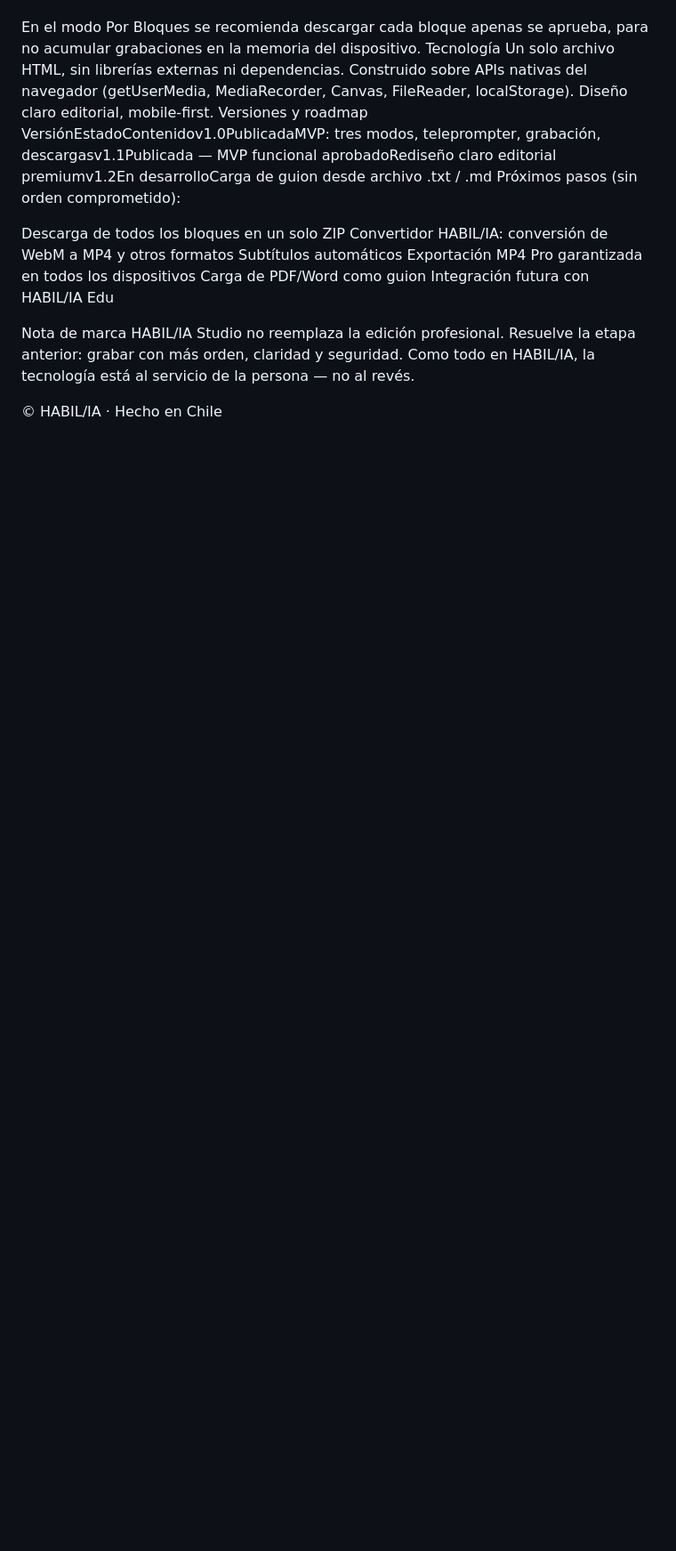
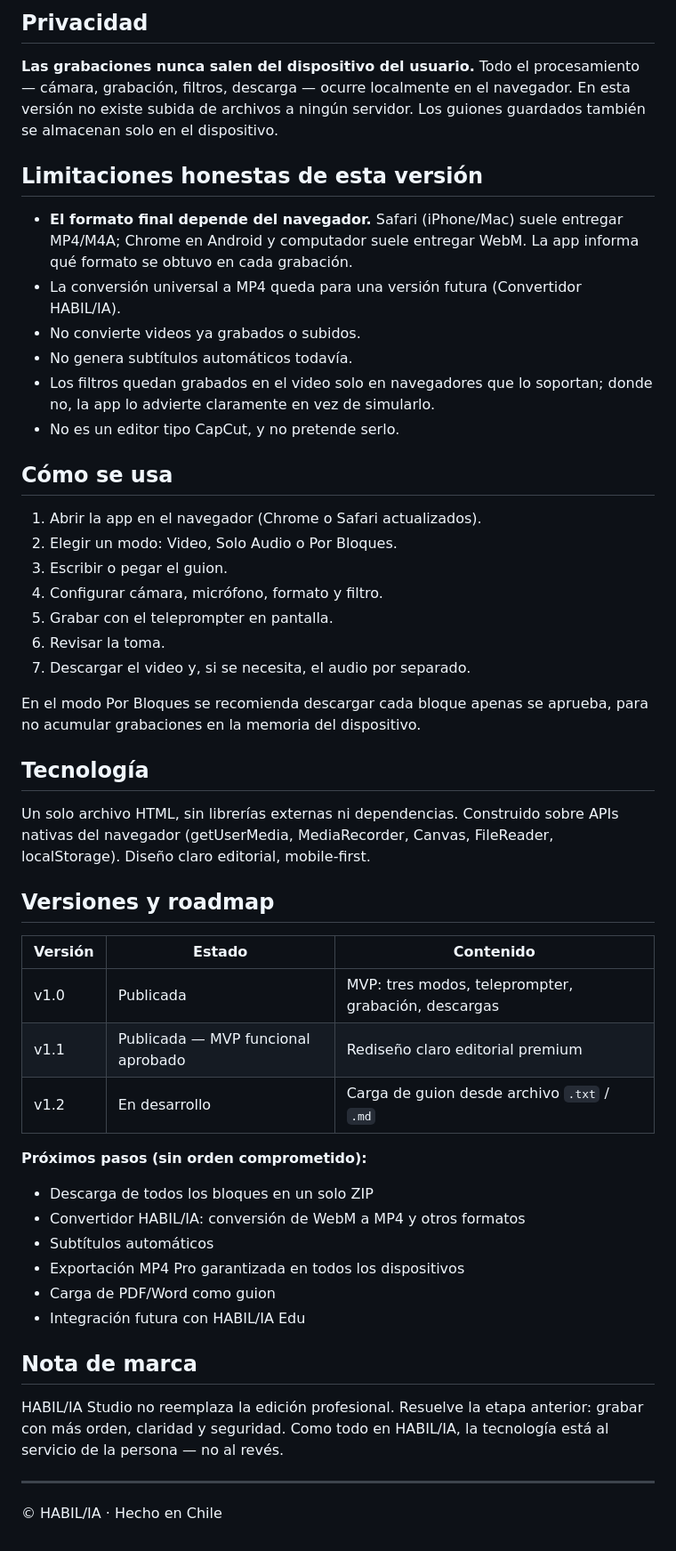
Before and after one commit to VanessaNarvaezL/habilia-apps, a Markdown page: README.md, the part around one of its changes. Shown at 89% size. Drawn GitHub-style; blank space fills up the shorter version.

```diff
--- a/README.md
+++ b/README.md
@@ -56,19 +49,53 @@ Descargar el video y, si se necesita, el audio por separado.
+## Privacidad
+
+**Las grabaciones nunca salen del dispositivo del usuario.** Todo el procesamiento — cámara, grabación, filtros, descarga — ocurre localmente en el navegador. En esta versión no existe subida de archivos a ningún servidor. Los guiones guardados también se almacenan solo en el dispositivo.
+
+## Limitaciones honestas de esta versión
+
+- **El formato final depende del navegador.** Safari (iPhone/Mac) suele entregar MP4/M4A; Chrome en Android y computador suele entregar WebM. La app informa qué formato se obtuvo en cada grabación.
+- La conversión universal a MP4 queda para una versión futura (Convertidor HABIL/IA).
+- No convierte videos ya grabados o subidos.
+- No genera subtítulos automáticos todavía.
+- Los filtros quedan grabados en el video solo en navegadores que lo soportan; donde no, la app lo advierte claramente en vez de simularlo.
+- No es un editor tipo CapCut, y no pretende serlo.
+
+## Cómo se usa
+
+1. Abrir la app en el navegador (Chrome o Safari actualizados).
+2. Elegir un modo: Video, Solo Audio o Por Bloques.
+3. Escribir o pegar el guion.
+4. Configurar cámara, micrófono, formato y filtro.
+5. Grabar con el teleprompter en pantalla.
+6. Revisar la toma.
+7. Descargar el video y, si se necesita, el audio por separado.
 
 En el modo Por Bloques se recomienda descargar cada bloque apenas se aprueba, para no acumular grabaciones en la memoria del dispositivo.
-Tecnología
+
+## Tecnología
+
 Un solo archivo HTML, sin librerías externas ni dependencias. Construido sobre APIs nativas del navegador (getUserMedia, MediaRecorder, Canvas, FileReader, localStorage). Diseño claro editorial, mobile-first.
-Versiones y roadmap
-VersiónEstadoContenidov1.0PublicadaMVP: tres modos, teleprompter, grabación, descargasv1.1Publicada — MVP funcional aprobadoRediseño claro editorial premiumv1.2En desarrolloCarga de guion desde archivo .txt / .md
-Próximos pasos (sin orden comprometido):
 
-Descarga de todos los bloques en un solo ZIP
-Convertidor HABIL/IA: conversión de WebM a MP4 y otros formatos
-Subtítulos automáticos
-Exportación MP4 Pro garantizada en todos los dispositivos
-Carga de PDF/Word como guion
-Integración futura con HABIL/IA Edu
+## Versiones y roadmap
 
-Nota de marca
+| Versión | Estado | Contenido |
+|---------|--------|-----------|
+| v1.0 | Publicada | MVP: tres modos, teleprompter, grabación, descargas |
+| v1.1 | Publicada — MVP funcional aprobado | Rediseño claro editorial premium |
+| v1.2 | En desarrollo | Carga de guion desde archivo `.txt` / `.md` |
+
+**Próximos pasos (sin orden comprometido):**
+
+- Descarga de todos los bloques en un solo ZIP
+- Convertidor HABIL/IA: conversión de WebM a MP4 y otros formatos
+- Subtítulos automáticos
+- Exportación MP4 Pro garantizada en todos los dispositivos
+- Carga de PDF/Word como guion
+- Integración futura con HABIL/IA Edu
+
+## Nota de marca
+
 HABIL/IA Studio no reemplaza la edición profesional. Resuelve la etapa anterior: grabar con más orden, claridad y seguridad. Como todo en HABIL/IA, la tecnología está al servicio de la persona — no al revés.
 
+---
+
 © HABIL/IA · Hecho en Chile
```
Also changed, not shown: other parts of README.md (+38 -45 lines).
